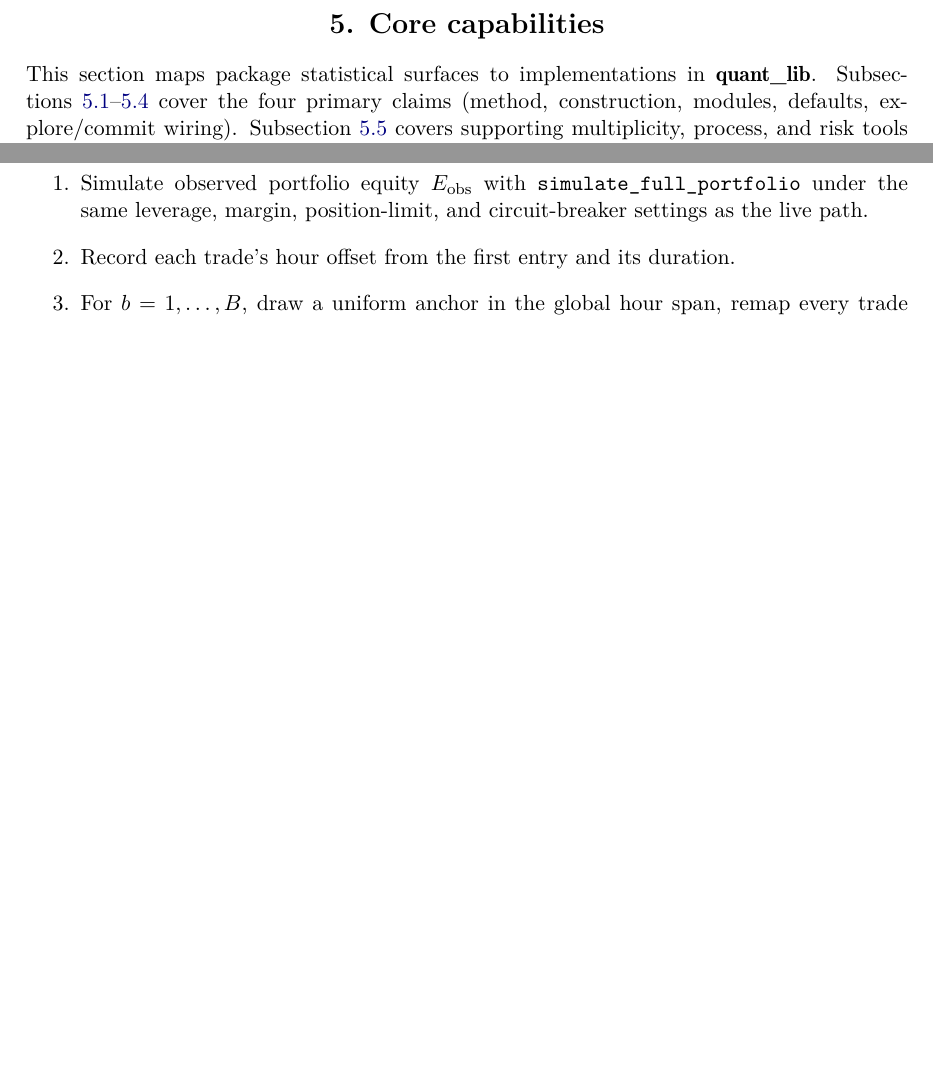
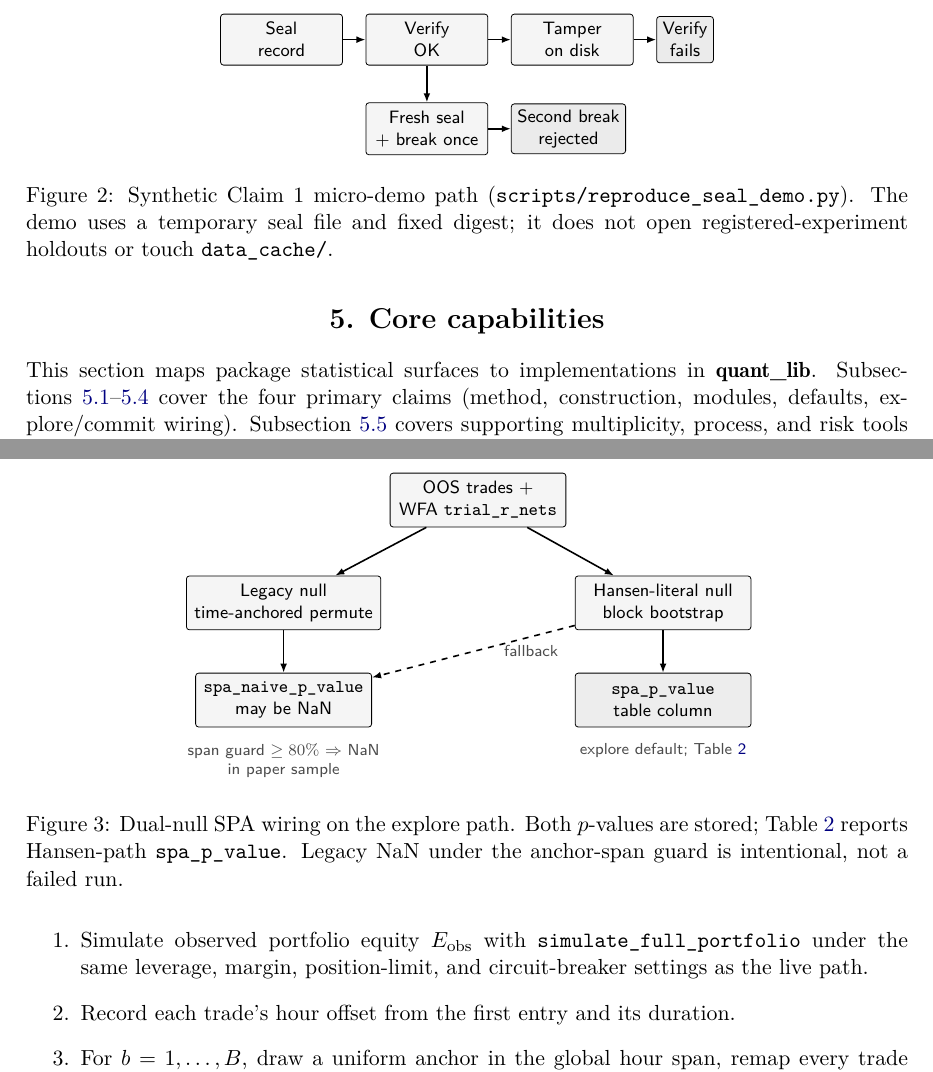
Before and after one commit to Hansiongs/sealedge, a LaTeX document (paper/article.tex): two parts of pages 8 and 10 of 23 before the commit and two parts of pages 8 and 11 of 23 after it, joined at a grey line, cut at the place of the change, the shorter picture padded with empty space. Compiled offline with pdfLaTeX.

Commit message:
docs(paper): TikZ workflow/SPA/seal figures; simplify cover author
V1 explore/commit diagram, V2 dual-null SPA, V3 seal micro-demo path.
Cover \author is name + university only; \Address keeps full affiliation.

```diff
--- a/paper/article.tex
+++ b/paper/article.tex
@@ -7,6 +7,8 @@
 \usepackage{orcidlink,thumbpdf,lmodern}
 \usepackage{booktabs}
 \usepackage{tabularx}
+\usepackage{tikz}
+\usetikzlibrary{arrows.meta,positioning,fit,calc}
 
 \newcommand{\class}[1]{`\code{#1}'}
 \newcommand{\fct}[1]{\code{#1()}}
@@ -27,7 +29,6 @@
 %% -- metainformation ---------------------------------------------------------
 \author{
   Hansen Winarto\\
-  Information Systems Department, BINUS Online Learning\\
   Bina Nusantara University
 }
 \Plainauthor{Hansen Winarto}
@@ -456,6 +474,37 @@ OHLCV and any feature inputs that can change signals must not be silently
 rewritten between session creation and final scoring, and the default
 exploratory path must not score the reserved window at all.  The package
 authenticates seal records with HMAC-SHA256 \citep{Krawczyk+etal:1997}.
+
+\begin{figure}[t!]
+\centering
+\begin{tikzpicture}[
+  font=\footnotesize\sffamily,
+  snode/.style={draw, rounded corners=1.5pt, align=center,
+    inner sep=4pt, minimum height=0.9cm, minimum width=2.15cm,
+    fill=black!4},
+  arr/.style={-{Latex[length=1.6mm]}, thick},
+  fail/.style={draw, rounded corners=1.5pt, align=center,
+    inner sep=3pt, minimum height=0.75cm, fill=black!8}
+]
+  \node[snode] (s1) {Seal\\record};
+  \node[snode, right=0.4cm of s1] (s2) {Verify\\OK};
+  \node[snode, right=0.4cm of s2] (s3) {Tamper\\on disk};
+  \node[fail, right=0.4cm of s3] (s4) {Verify\\fails};
+  \node[snode, below=0.65cm of s2] (s5) {Fresh seal\\+ break once};
+  \node[fail, right=0.4cm of s5] (s6) {Second break\\rejected};
+
+  \draw[arr] (s1) -- (s2);
+  \draw[arr] (s2) -- (s3);
+  \draw[arr] (s3) -- (s4);
+  \draw[arr] (s2) -- (s5);
+  \draw[arr] (s5) -- (s6);
+\end{tikzpicture}
+\caption{Synthetic Claim~1 micro-demo path
+  (\code{scripts/reproduce\_seal\_demo.py}).  The demo uses a temporary
+  seal file and fixed digest; it does not open registered-experiment
+  holdouts or touch \code{data\_cache/}.}
+\label{fig:seal}
+\end{figure}
 
 On \code{ResearchSession} construction the package loads holdout-range inputs
 from the data cache and computes a SHA256 digest.  The hasher lives at
@@ -604,6 +653,40 @@ daily close and high/low matrices, portfolio risk knobs, and iteration budget
 $B$ (\code{n\_iters}; paper default $B=2000$ via \fct{run\_explore}).  Two null
 constructions coexist.  The public edge path evaluates both and stores both
 $p$-values.
+
+\begin{figure}[t!]
+\centering
+\begin{tikzpicture}[
+  font=\footnotesize\sffamily,
+  box/.style={draw, rounded corners=1.5pt, align=center,
+    inner sep=4pt, minimum height=0.95cm, minimum width=3.1cm,
+    fill=black!4},
+  arr/.style={-{Latex[length=1.6mm]}, thick},
+  note/.style={font=\scriptsize\sffamily, text=black!70, align=center}
+]
+  \node[box] (in) {OOS trades +\\WFA \texttt{trial\_r\_nets}};
+  \node[box, below left=0.85cm and 0.15cm of in] (leg) {Legacy null\\time-anchored permute};
+  \node[box, below right=0.85cm and 0.15cm of in] (han) {Hansen-literal null\\block bootstrap};
+  \node[box, below=0.75cm of leg] (pn) {\texttt{spa\_naive\_p\_value}\\may be NaN};
+  \node[box, below=0.75cm of han, fill=black!7] (ph) {\texttt{spa\_p\_value}\\table column};
+
+  \draw[arr] (in) -- (leg);
+  \draw[arr] (in) -- (han);
+  \draw[arr] (leg) -- (pn);
+  \draw[arr] (han) -- (ph);
+  \draw[arr, dashed] (han) -- node[note, midway, right=0.05cm, xshift=0.35cm]
+    {fallback} (pn);
+
+  \node[note, below=0.15cm of pn]
+    {span guard $\ge 80\%$ $\Rightarrow$ NaN\\in paper sample};
+  \node[note, below=0.15cm of ph]
+    {explore default; Table~\ref{tab:spa}};
+\end{tikzpicture}
+\caption{Dual-null SPA wiring on the explore path.  Both $p$-values are
+  stored; Table~\ref{tab:spa} reports Hansen-path \code{spa\_p\_value}.
+  Legacy NaN under the anchor-span guard is intentional, not a failed run.}
+\label{fig:spa-dual}
+\end{figure}
 
 \paragraph{Legacy null (always computed).}
 The legacy null preserves cross-asset co-occurrence by time-anchored circular
```
Also changed, not shown: paper/article.pdf, paper/article.tex (41 more changed lines).
